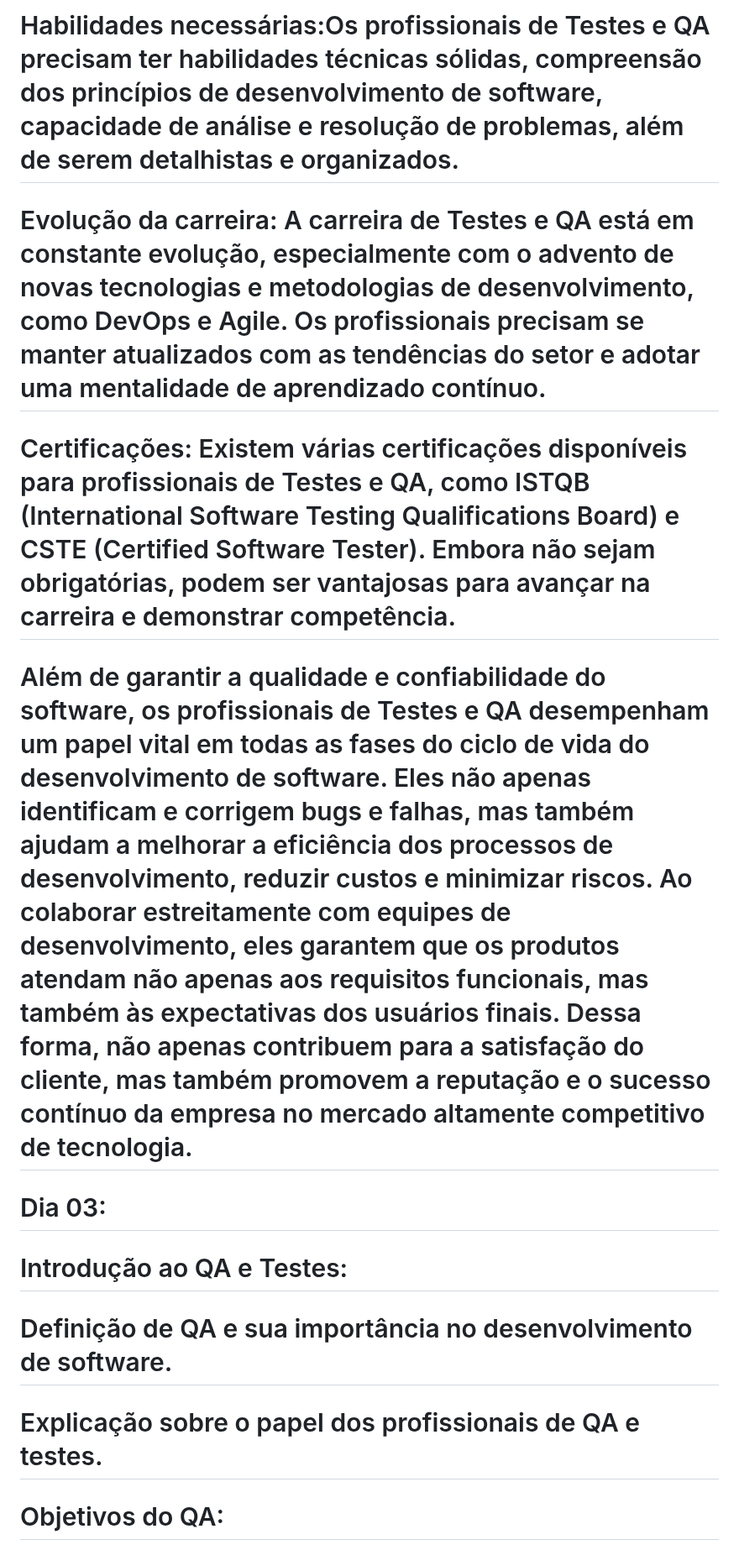
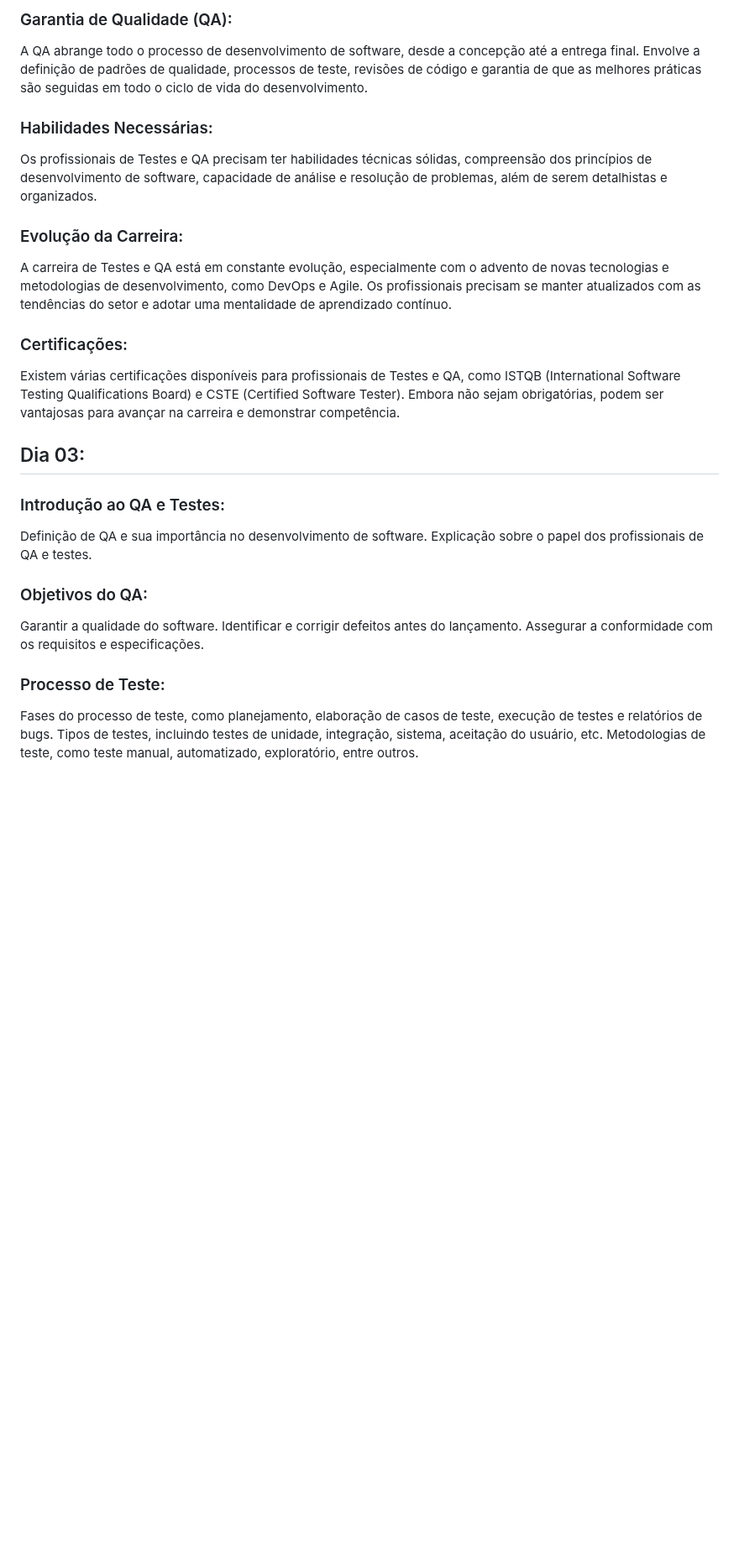
Before and after one commit to olicosta/Projeto-01, a Markdown page: README.md, the part around one of its changes. Shown at 84% size. Rendered like a GitHub page; blank space fills up the shorter version.

```diff
--- a/README.md
+++ b/README.md
@@ -34,18 +28,24 @@
 
-# Habilidades necessárias:Os profissionais de Testes e QA precisam ter habilidades técnicas sólidas, compreensão dos princípios de desenvolvimento de software, capacidade de análise e resolução de problemas, além de serem detalhistas e organizados.
+### Garantia de Qualidade (QA):
+A QA abrange todo o processo de desenvolvimento de software, desde a concepção até a entrega final. Envolve a definição de padrões de qualidade, processos de teste, revisões de código e garantia de que as melhores práticas são seguidas em todo o ciclo de vida do desenvolvimento.
 
-# Evolução da carreira: A carreira de Testes e QA está em constante evolução, especialmente com o advento de novas tecnologias e metodologias de desenvolvimento, como DevOps e Agile. Os profissionais precisam se manter atualizados com as tendências do setor e adotar uma mentalidade de aprendizado contínuo.
+### Habilidades Necessárias:
+Os profissionais de Testes e QA precisam ter habilidades técnicas sólidas, compreensão dos princípios de desenvolvimento de software, capacidade de análise e resolução de problemas, além de serem detalhistas e organizados.
 
-# Certificações: Existem várias certificações disponíveis para profissionais de Testes e QA, como ISTQB (International Software Testing Qualifications Board) e CSTE (Certified Software Tester). Embora não sejam obrigatórias, podem ser vantajosas para avançar na carreira e demonstrar competência.
+### Evolução da Carreira:
+A carreira de Testes e QA está em constante evolução, especialmente com o advento de novas tecnologias e metodologias de desenvolvimento, como DevOps e Agile. Os profissionais precisam se manter atualizados com as tendências do setor e adotar uma mentalidade de aprendizado contínuo.
 
-# Além de garantir a qualidade e confiabilidade do software, os profissionais de Testes e QA desempenham um papel vital em todas as fases do ciclo de vida do desenvolvimento de software. Eles não apenas identificam e corrigem bugs e falhas, mas também ajudam a melhorar a eficiência dos processos de desenvolvimento, reduzir custos e minimizar riscos. Ao colaborar estreitamente com equipes de desenvolvimento, eles garantem que os produtos atendam não apenas aos requisitos funcionais, mas também às expectativas dos usuários finais. Dessa forma, não apenas contribuem para a satisfação do cliente, mas também promovem a reputação e o sucesso contínuo da empresa no mercado altamente competitivo de tecnologia.
+### Certificações:
+Existem várias certificações disponíveis para profissionais de Testes e QA, como ISTQB (International Software Testing Qualifications Board) e CSTE (Certified Software Tester). Embora não sejam obrigatórias, podem ser vantajosas para avançar na carreira e demonstrar competência.
 
-# Dia 03:
+## Dia 03:
 
-# Introdução ao QA e Testes:
+### Introdução ao QA e Testes:
+Definição de QA e sua importância no desenvolvimento de software. Explicação sobre o papel dos profissionais de QA e testes.
 
-# Definição de QA e sua importância no desenvolvimento de software.
-# Explicação sobre o papel dos profissionais de QA e testes.
+### Objetivos do QA:
+Garantir a qualidade do software. Identificar e corrigir defeitos antes do lançamento. Assegurar a conformidade com os requisitos e especificações.
 
-# Objetivos do QA:
+### Processo de Teste:
+Fases do processo de teste, como planejamento, elaboração de casos de teste, execução de testes e relatórios de bugs. Tipos de testes, incluindo testes de unidade, integração, sistema, aceitação do usuário, etc. Metodologias de teste, como teste manual, automatizado, exploratório, entre outros.
 
```
Also changed, not shown: other parts of README.md (+39 -68 lines).
